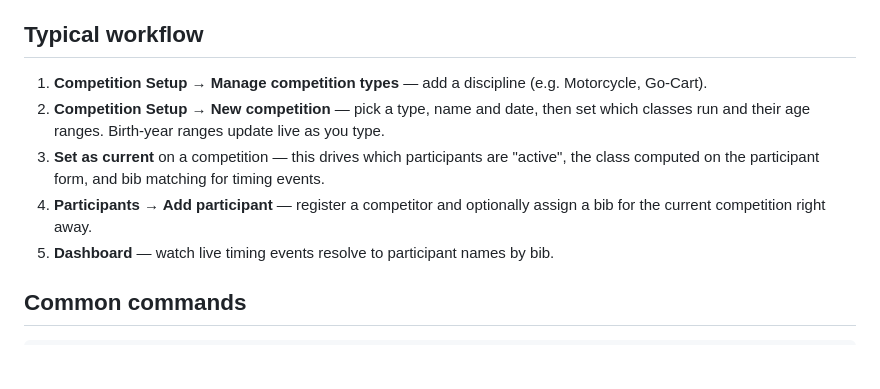
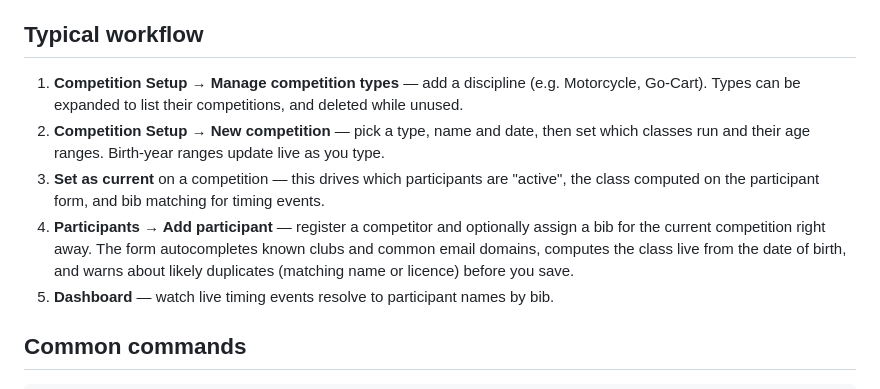
Before and after one commit to ChristianH99/SlalomTiming, a Markdown page: README.md, the part around the change. GitHub-like rendering; blank space fills up the shorter version.

```diff
--- a/README.md
+++ b/README.md
@@ -45,13 +45,15 @@ the pipeline and dashboard work without any hardware. The app itself runs fine w
 ## Typical workflow
 
 1. **Competition Setup → Manage competition types** — add a discipline (e.g. Motorcycle,
-   Go-Cart).
+   Go-Cart). Types can be expanded to list their competitions, and deleted while unused.
 2. **Competition Setup → New competition** — pick a type, name and date, then set which
    classes run and their age ranges. Birth-year ranges update live as you type.
 3. **Set as current** on a competition — this drives which participants are "active",
    the class computed on the participant form, and bib matching for timing events.
 4. **Participants → Add participant** — register a competitor and optionally assign a bib
-   for the current competition right away.
+   for the current competition right away. The form autocompletes known clubs and common
+   email domains, computes the class live from the date of birth, and warns about likely
+   duplicates (matching name or licence) before you save.
 5. **Dashboard** — watch live timing events resolve to participant names by bib.
 
 ## Common commands
```
Also changed, not shown: CLAUDE.md (+10 -3 lines).
